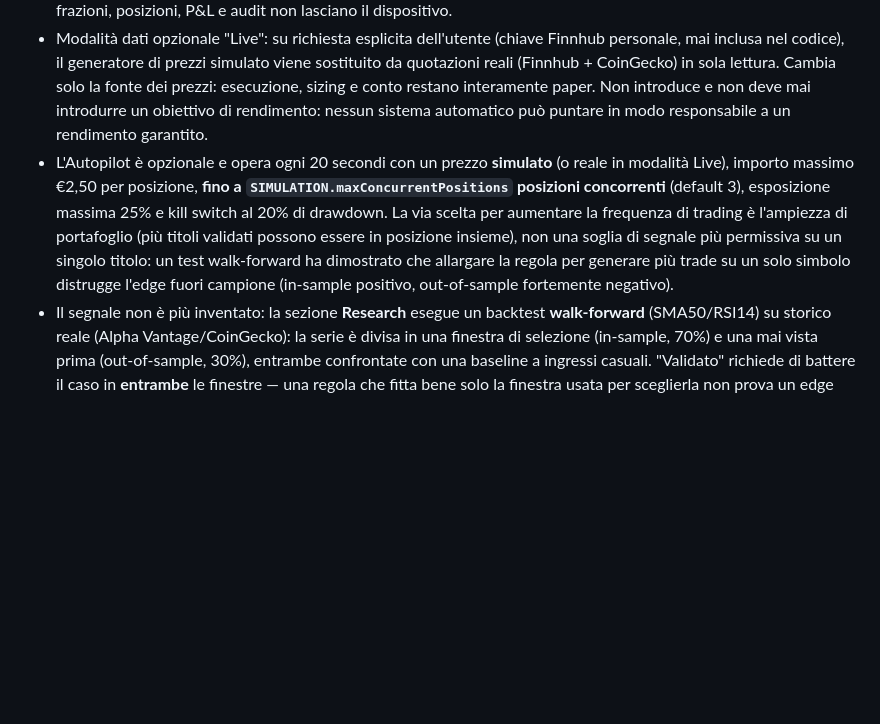
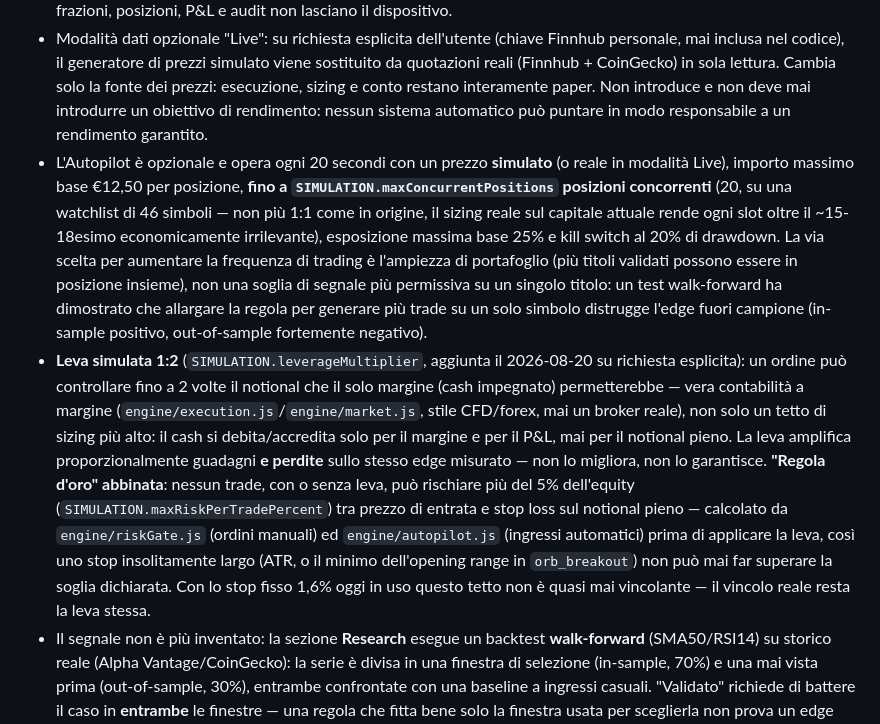
Before and after one commit to NicoLng00/wallet_ai, a Markdown page: ARCHITECTURE.md, the part around the change. Drawn GitHub-style; blank space fills up the shorter version.

Commit message:
Documenta la leva 1:2 e la regola del 5% in ARCHITECTURE.md, corregge cifre obsolete
L'importo massimo per posizione e il numero di slot concorrenti erano rimasti alla
descrizione originale (2,50€, default 3) da prima delle modifiche di sessione (12,50€ base,
20 slot su 46 simboli). Aggiunta la descrizione della leva simulata e della regola d'oro
introdotte nel commit precedente.

Co-Authored-By: Claude Sonnet 5 <noreply@anthropic.com>

```diff
--- a/ARCHITECTURE.md
+++ b/ARCHITECTURE.md
@@ -9,7 +9,8 @@ L'AI può generare ipotesi e classificare opportunità; non deve mai essere l'un
 - Il client monta l'Advanced Chart Widget di TradingView per la visualizzazione di ticker e timeframe. Il widget è una superficie grafica e non un feed affidabile per l'esecuzione.
 - Il conto `Demo €50` (portato da €10 il 2026-08-20, stesso 25% di esposizione massima e stesso rischio per posizione — solo più capitale nominale, non un edge diverso) è salvato solo nel `localStorage` del browser: cash, frazioni, posizioni, P&L e audit non lasciano il dispositivo.
 - Modalità dati opzionale "Live": su richiesta esplicita dell'utente (chiave Finnhub personale, mai inclusa nel codice), il generatore di prezzi simulato viene sostituito da quotazioni reali (Finnhub + CoinGecko) in sola lettura. Cambia solo la fonte dei prezzi: esecuzione, sizing e conto restano interamente paper. Non introduce e non deve mai introdurre un obiettivo di rendimento: nessun sistema automatico può puntare in modo responsabile a un rendimento garantito.
-- L'Autopilot è opzionale e opera ogni 20 secondi con un prezzo **simulato** (o reale in modalità Live), importo massimo €2,50 per posizione, **fino a `SIMULATION.maxConcurrentPositions` posizioni concorrenti** (default 3), esposizione massima 25% e kill switch al 20% di drawdown. La via scelta per aumentare la frequenza di trading è l'ampiezza di portafoglio (più titoli validati possono essere in posizione insieme), non una soglia di segnale più permissiva su un singolo titolo: un test walk-forward ha dimostrato che allargare la regola per generare più trade su un solo simbolo distrugge l'edge fuori campione (in-sample positivo, out-of-sample fortemente negativo).
+- L'Autopilot è opzionale e opera ogni 20 secondi con un prezzo **simulato** (o reale in modalità Live), importo massimo base €12,50 per posizione, **fino a `SIMULATION.maxConcurrentPositions` posizioni concorrenti** (20, su una watchlist di 46 simboli — non più 1:1 come in origine, il sizing reale sul capitale attuale rende ogni slot oltre il ~15-18esimo economicamente irrilevante), esposizione massima base 25% e kill switch al 20% di drawdown. La via scelta per aumentare la frequenza di trading è l'ampiezza di portafoglio (più titoli validati possono essere in posizione insieme), non una soglia di segnale più permissiva su un singolo titolo: un test walk-forward ha dimostrato che allargare la regola per generare più trade su un solo simbolo distrugge l'edge fuori campione (in-sample positivo, out-of-sample fortemente negativo).
+- **Leva simulata 1:2** (`SIMULATION.leverageMultiplier`, aggiunta il 2026-08-20 su richiesta esplicita): un ordine può controllare fino a 2 volte il notional che il solo margine (cash impegnato) permetterebbe — vera contabilità a margine (`engine/execution.js`/`engine/market.js`, stile CFD/forex, mai un broker reale), non solo un tetto di sizing più alto: il cash si debita/accredita solo per il margine e per il P&L, mai per il notional pieno. La leva amplifica proporzionalmente guadagni **e perdite** sullo stesso edge misurato — non lo migliora, non lo garantisce. **"Regola d'oro" abbinata**: nessun trade, con o senza leva, può rischiare più del 5% dell'equity (`SIMULATION.maxRiskPerTradePercent`) tra prezzo di entrata e stop loss sul notional pieno — calcolato da `engine/riskGate.js` (ordini manuali) ed `engine/autopilot.js` (ingressi automatici) prima di applicare la leva, così uno stop insolitamente largo (ATR, o il minimo dell'opening range in `orb_breakout`) non può mai far superare la soglia dichiarata. Con lo stop fisso 1,6% oggi in uso questo tetto non è quasi mai vincolante — il vincolo reale resta la leva stessa.
 - Il segnale non è più inventato: la sezione **Research** esegue un backtest **walk-forward** (SMA50/RSI14) su storico reale (Alpha Vantage/CoinGecko): la serie è divisa in una finestra di selezione (in-sample, 70%) e una mai vista prima (out-of-sample, 30%), entrambe confrontate con una baseline a ingressi casuali. "Validato" richiede di battere il caso in **entrambe** le finestre — una regola che fitta bene solo la finestra usata per sceglierla non prova un edge reale. Solo i simboli validati alimentano `Aurora.Engine.ruleSignalFor()`; tutti gli altri restano esplicitamente neutri.
 - Motore segnale alternativo opzionale: un LLM (Gemini, chiave gratuita dell'utente) può sostituire la regola tecnica su richiesta esplicita. Non è validato da backtest — l'interfaccia lo etichetta sempre come giudizio sperimentale, mai come segnale verificato, e non introduce alcun obiettivo di rendimento. Sui titoli che hanno anche un edge misurato da backtest, la regola tecnica funge da controllo incrociato obbligatorio: un giudizio Gemini rialzista che la contraddice viene bloccato (mai eseguito), mentre l'accordo tra i due motori rafforza lo score. Sui titoli senza copertura di backtest il giudizio Gemini resta l'unico segnale, invariato.
 - La “calibrazione” aggiorna un piccolo peso di confidenza in base agli esiti chiusi nel sandbox. Non è addestramento di un modello generativo e non dimostra redditività futura.
```
